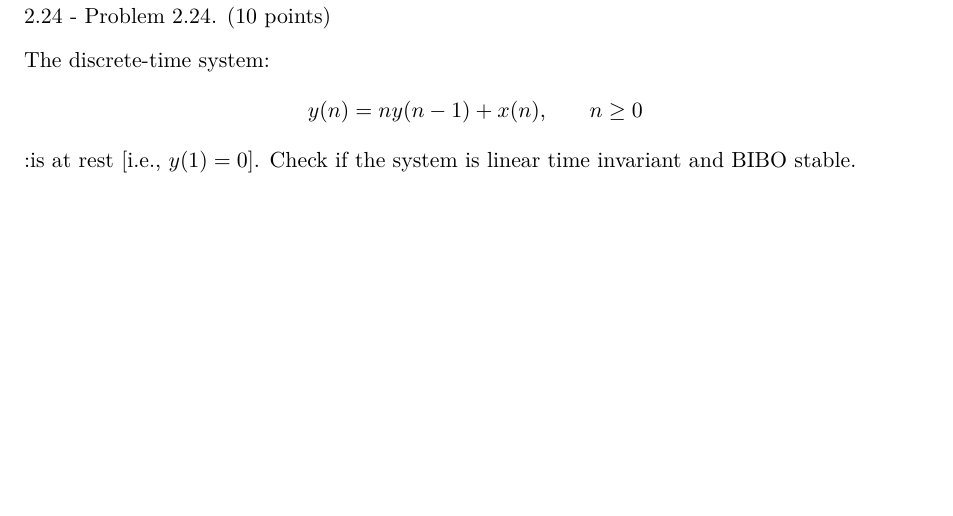
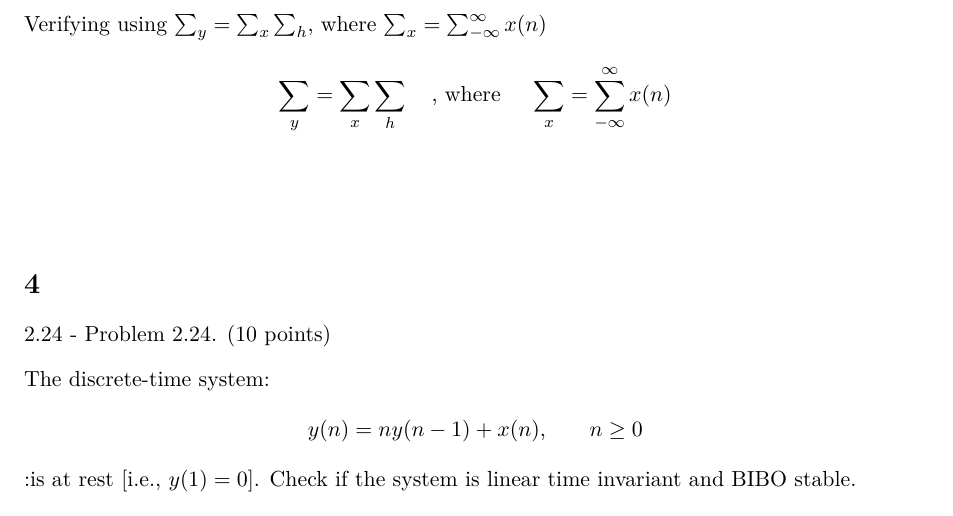
Before and after one commit to Mgomez-01/dsp_work, a LaTeX problem sheet (HW2_Gomez/tex/main.tex): part of page 4 of 5 before the commit and part of page 4 of 6 after it, cut at the place of the change, the shorter picture padded with empty space. The pictures show the PDF file HW2_Gomez/tex/main.pdf that the author committed with the source.

Commit message:
finished more of hw

```diff
--- a/HW2_Gomez/tex/main.tex
+++ b/HW2_Gomez/tex/main.tex
@@ -234,6 +234,9 @@ $y = \lbrace0,\frac{1}{2},-\frac{1}{2},\frac{3}{2},-2,0,-\frac{5}{2},-2 \rbrace$
     \intertext{\textcolor{red}{Need to verify this. ask about my solution next week}}
 \end{eqnsection}
 \newpage
+\begin{eqnsection}{1em}{Verifying using $\sum_y = \sum_x\sum_h$, where $\sum_x = \sum_{-\infty}^{\infty}x(n)$}
+  \sum_y = \sum_x\sum_h \quad\text{, where }  \quad \sum_x = \sum_{-\infty}^{\infty}x(n) \\
+\end{eqnsection}
 \section{}
 2.24 - Problem 2.24. (10 points)\\
 \begin{eqnsection}{-2em}{The discrete-time system:}
```
Also changed, not shown: HW2_Gomez/tex/main.pdf, 2 other files.
